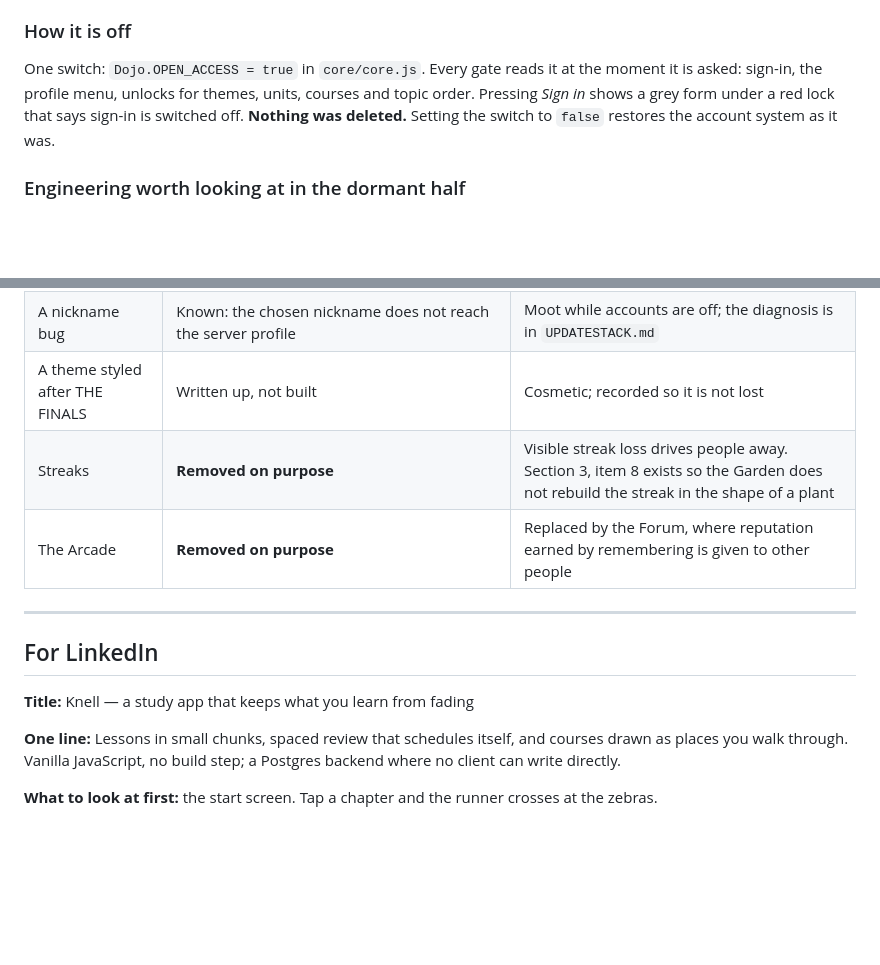
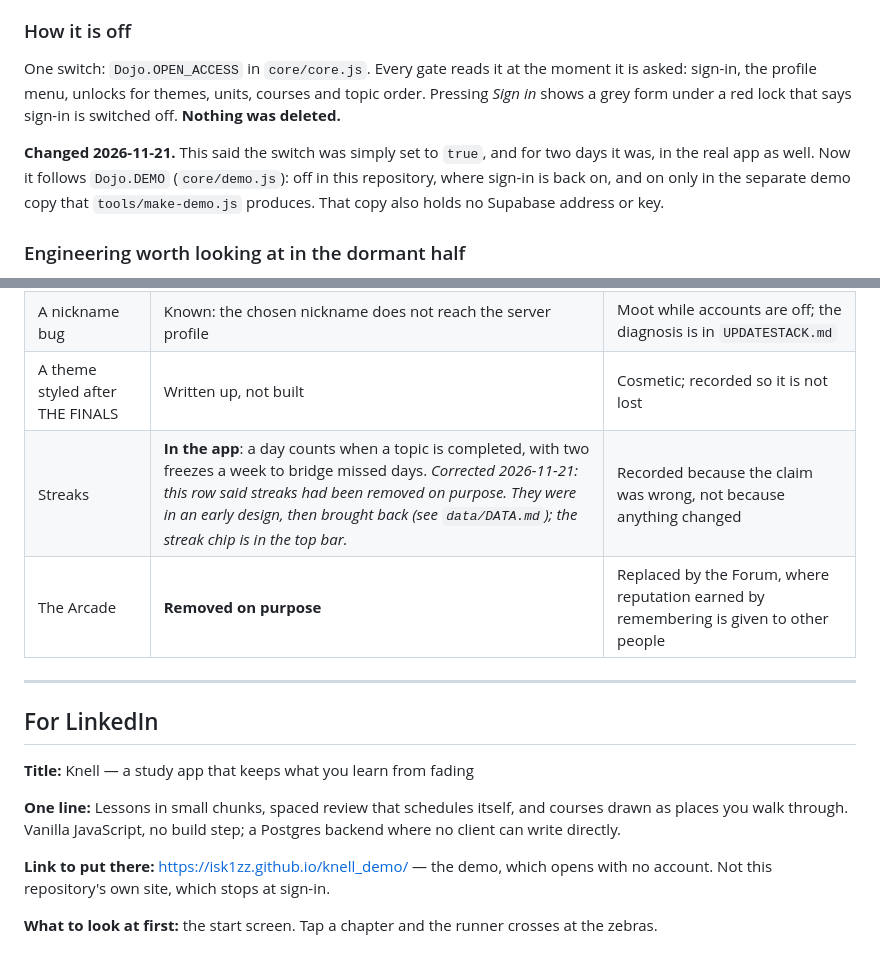
Before and after one commit to Isk1zz/Dojo-Gamify-Learn, a Markdown page: docs/SHOWCASE.md, 2 parts joined by grey strips. Rendered like a GitHub page; blank space fills up the shorter version.

```diff
--- a/docs/SHOWCASE.md
+++ b/docs/SHOWCASE.md
@@ -53,11 +53,16 @@ could get in at all**. A portfolio demo has to open for anyone, first time.
 
 ### How it is off
 
-One switch: `Dojo.OPEN_ACCESS = true` in `core/core.js`. Every gate reads it
+One switch: `Dojo.OPEN_ACCESS` in `core/core.js`. Every gate reads it
 at the moment it is asked: sign-in, the profile menu, unlocks for themes,
 units, courses and topic order. Pressing *Sign in* shows a grey form under
 a red lock that says sign-in is switched off. **Nothing was deleted.**
-Setting the switch to `false` restores the account system as it was.
+
+**Changed 2026-11-21.** This said the switch was simply set to `true`, and for
+two days it was, in the real app as well. Now it follows `Dojo.DEMO`
+(`core/demo.js`): off in this repository, where sign-in is back on, and on only
+in the separate demo copy that `tools/make-demo.js` produces. That copy also
+holds no Supabase address or key.
 
 ### Engineering worth looking at in the dormant half
 
@@ -136,7 +141,7 @@ Each decision, with the case made against it where there was one, is in
 | Forum legal text | Not written | Needed before a public forum, not before a demo |
 | A nickname bug | Known: the chosen nickname does not reach the server profile | Moot while accounts are off; the diagnosis is in `UPDATESTACK.md` |
 | A theme styled after THE FINALS | Written up, not built | Cosmetic; recorded so it is not lost |
-| Streaks | **Removed on purpose** | Visible streak loss drives people away. Section 3, item 8 exists so the Garden does not rebuild the streak in the shape of a plant |
+| Streaks | **In the app**: a day counts when a topic is completed, with two freezes a week to bridge missed days. *Corrected 2026-11-21: this row said streaks had been removed on purpose. They were in an early design, then brought back (see `data/DATA.md`); the streak chip is in the top bar.* | Recorded because the claim was wrong, not because anything changed |
 | The Arcade | **Removed on purpose** | Replaced by the Forum, where reputation earned by remembering is given to other people |
 
 ---
@@ -149,5 +154,9 @@ Each decision, with the case made against it where there was one, is in
 and courses drawn as places you walk through. Vanilla JavaScript, no build
 step; a Postgres backend where no client can write directly.
 
+**Link to put there:** <https://isk1zz.github.io/knell_demo/> — the demo,
+which opens with no account. Not this repository's own site, which stops at
+sign-in.
+
 **What to look at first:** the start screen. Tap a chapter and the runner
 crosses at the zebras.
```
Also changed, not shown: README.md (+15 -6 lines), UPDATESTACK.md (+53 -0 lines), demo/README.md (added, +45 -0 lines), demo/SCREENSHOTS.md (added, +37 -0 lines), docs/INTERVIEW.md (added, +25 -0 lines), docs/screenshots/demo-course-scene.jpg (added), docs/screenshots/demo-garden.jpg (added), docs/screenshots/demo-lesson.jpg (added), docs/screenshots/demo-lobby.jpg (added).
